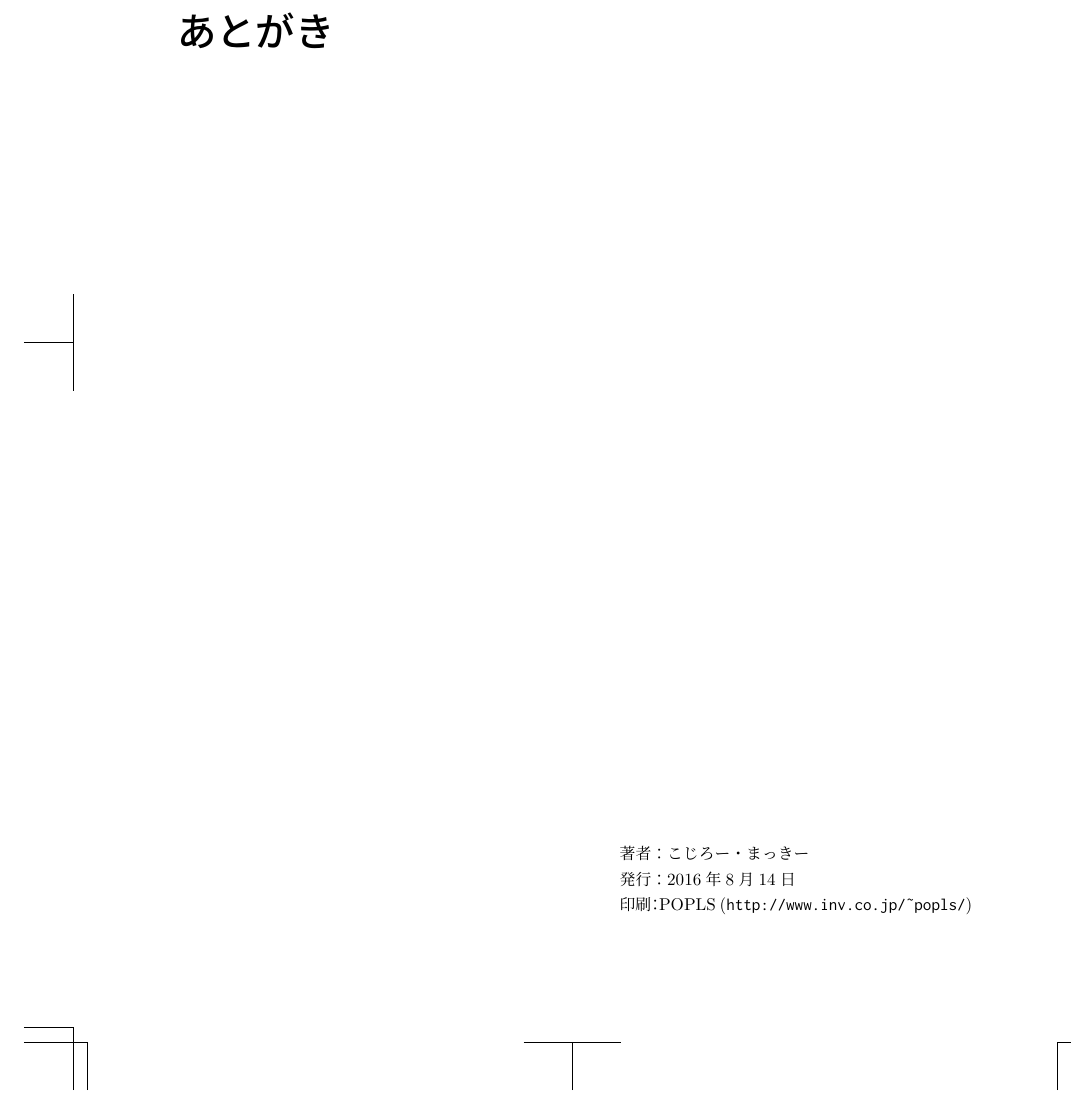
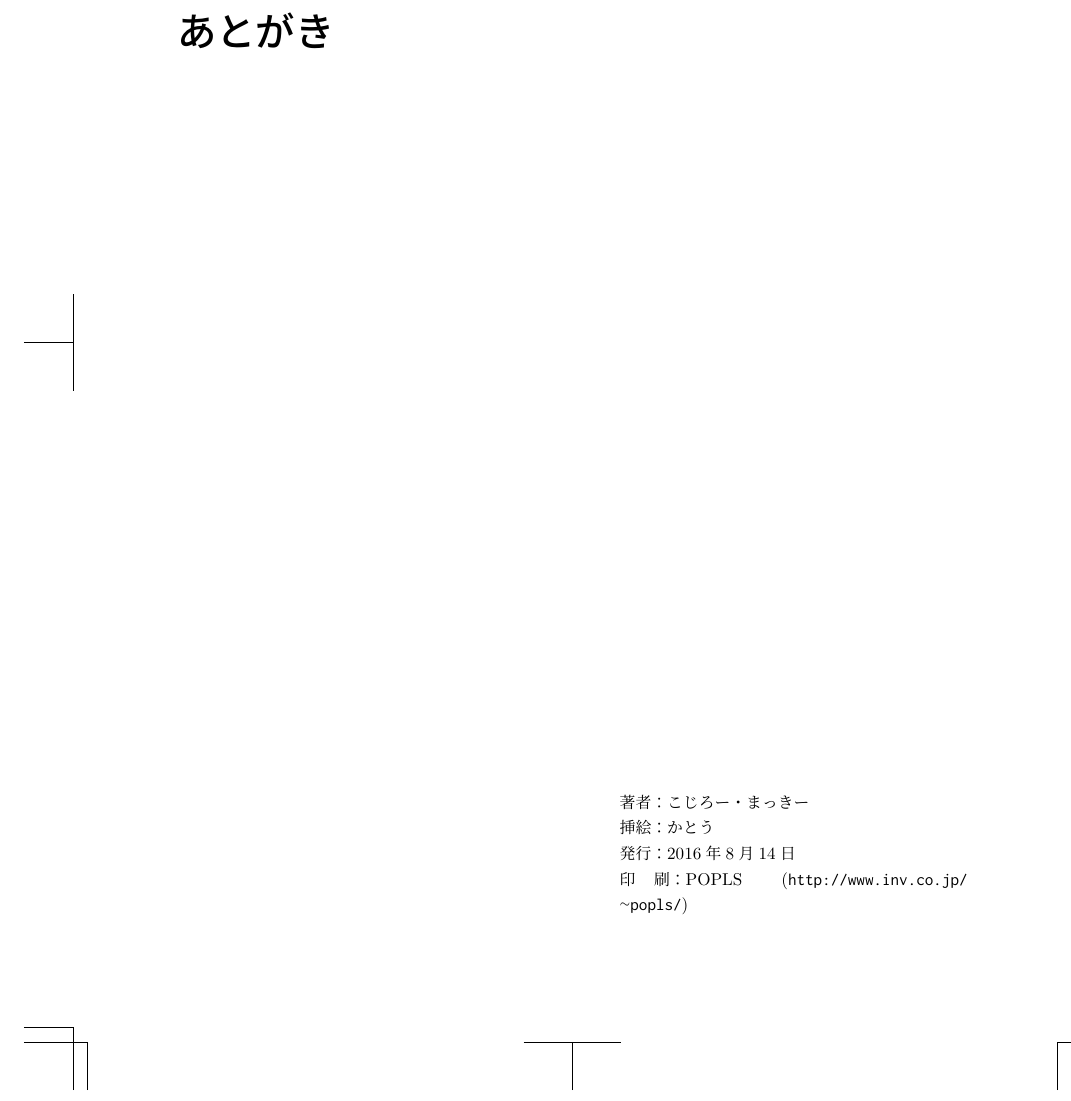
Before and after one commit to Project-VI/c90, a LaTeX book (main.tex): part of page 3 of 3, cut so that both start at the same text. Compiled offline with pLaTeX and dvipdfmx.

Commit message:
Edit okuduke

```diff
--- a/main.tex
+++ b/main.tex
@@ -26,8 +26,9 @@
 \begin{minipage}{0.5\hsize}
 \begin{description}
   \item{著者：}こじろー・まっきー
+  \item{挿絵：}かとう
   \item{発行：}2016年8月14日
-  \item{印刷：}POPLS (\verb|http://www.inv.co.jp/~popls/|)
+  \item{印刷：}POPLS (\url{http://www.inv.co.jp/~popls/})
 \end{description}
 \end{minipage}
 \end{flushright}
```
